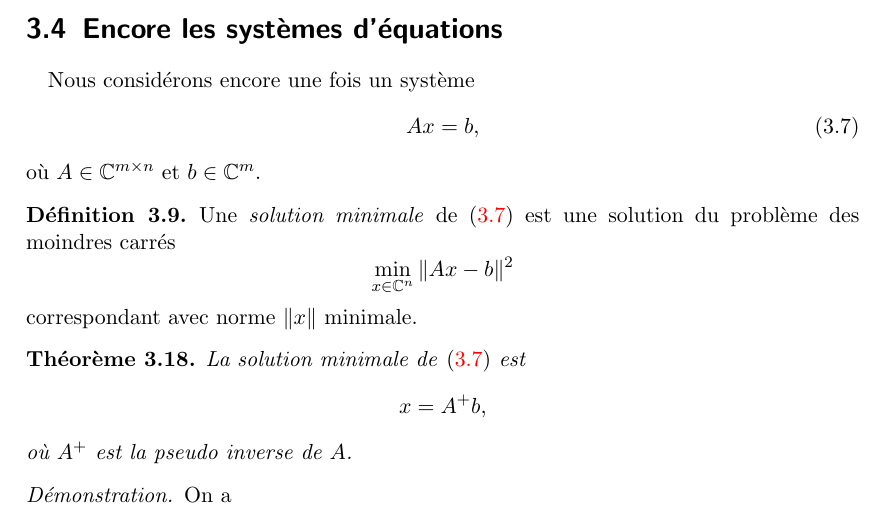
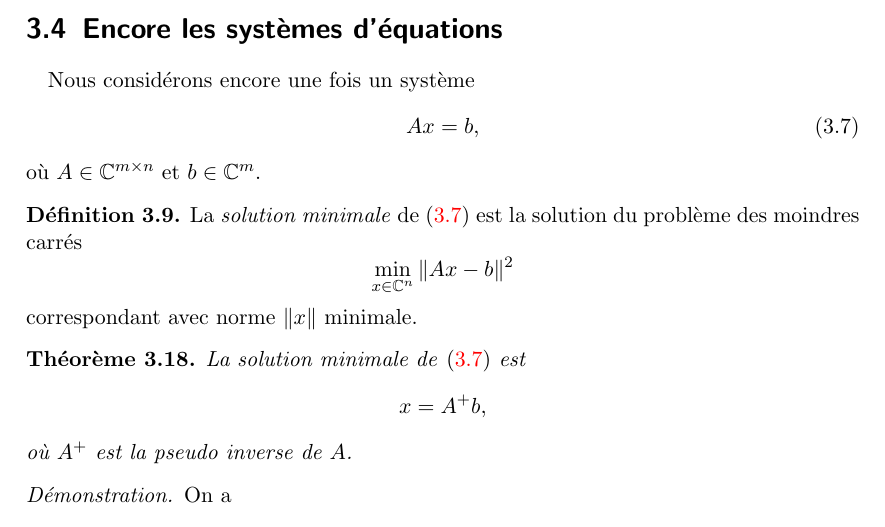
Before and after one commit to EisenIn/Algebre-Lineaire-2, a LaTeX book (notes.tex, which reads chapter02-theoreme-spectral.tex): part of page 58 of 81, cut so that both start at the same text. Compiled offline with pdfLaTeX.

Commit message:
corrections

```diff
--- a/chapter02-theoreme-spectral.tex
+++ b/chapter02-theoreme-spectral.tex
@@ -851,8 +851,8 @@ où $A \in \C^{m \times n}$ et $b \in \C^m$.
 
 \begin{definition}
   \label{def:25}
-  Une \emph{solution minimale} de \eqref{eq:14} est
-  une solution du problème des moindres carrés
+  La \emph{solution minimale} de \eqref{eq:14} est
+  la solution du problème des moindres carrés
   \begin{displaymath}
     \min_{x \in \C^n} \|Ax - b\|^2
   \end{displaymath}
```
